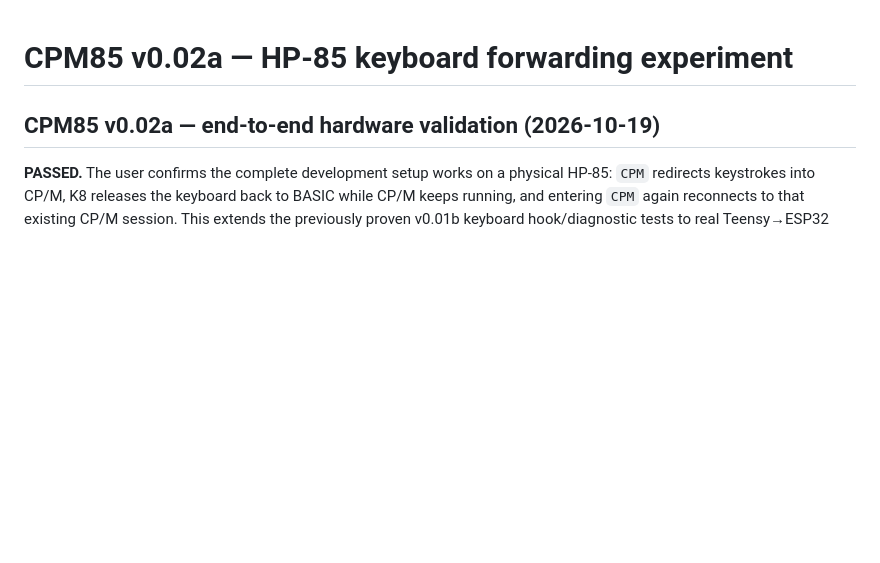
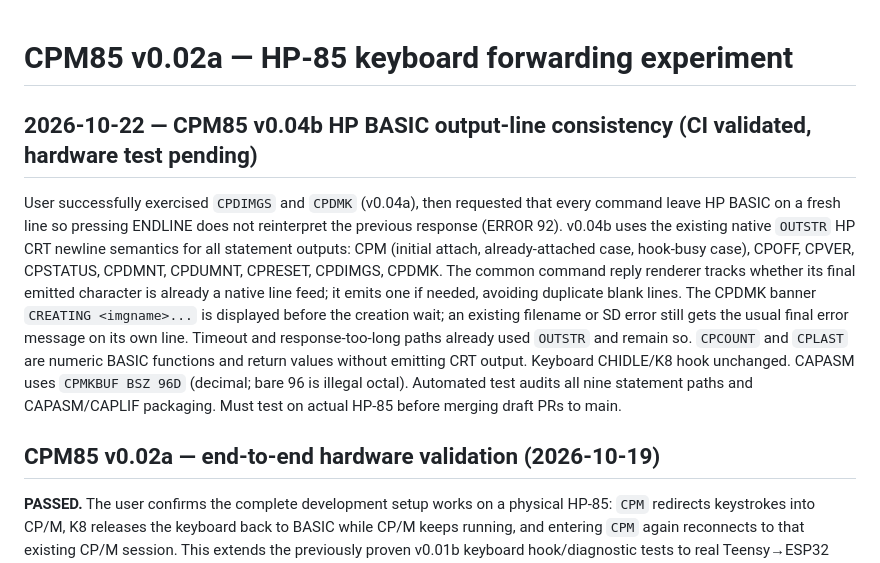
Before and after one commit to timob0/HP85-Option-Roms, a Markdown page: docs/CPM85_KEYBOARD_TEST.md, the part around the change. Drawn GitHub-style; blank space fills up the shorter version.

Commit message:
docs(cpm85): record physical image command success and full v0.04b newline audit

```diff
--- a/docs/CPM85_KEYBOARD_TEST.md
+++ b/docs/CPM85_KEYBOARD_TEST.md
@@ -1,4 +1,8 @@
 # CPM85 v0.02a — HP-85 keyboard forwarding experiment
+
+## 2026-10-22 — CPM85 v0.04b HP BASIC output-line consistency (CI validated, hardware test pending)
+
+User successfully exercised `CPDIMGS` and `CPDMK` (v0.04a), then requested that every command leave HP BASIC on a fresh line so pressing ENDLINE does not reinterpret the previous response (ERROR 92). v0.04b uses the existing native `OUTSTR` HP CRT newline semantics for all statement outputs: CPM (initial attach, already-attached case, hook-busy case), CPOFF, CPVER, CPSTATUS, CPDMNT, CPDUMNT, CPRESET, CPDIMGS, CPDMK. The common command reply renderer tracks whether its final emitted character is already a native line feed; it emits one if needed, avoiding duplicate blank lines. The CPDMK banner `CREATING <imgname>...` is displayed before the creation wait; an existing filename or SD error still gets the usual final error message on its own line. Timeout and response-too-long paths already used `OUTSTR` and remain so. `CPCOUNT` and `CPLAST` are numeric BASIC functions and return values without emitting CRT output. Keyboard CHIDLE/K8 hook unchanged. CAPASM uses `CPMKBUF BSZ 96D` (decimal; bare 96 is illegal octal). Automated test audits all nine statement paths and CAPASM/CAPLIF packaging. Must test on actual HP-85 before merging draft PRs to main.
 
 ## CPM85 v0.02a — end-to-end hardware validation (2026-10-19)
 
```
